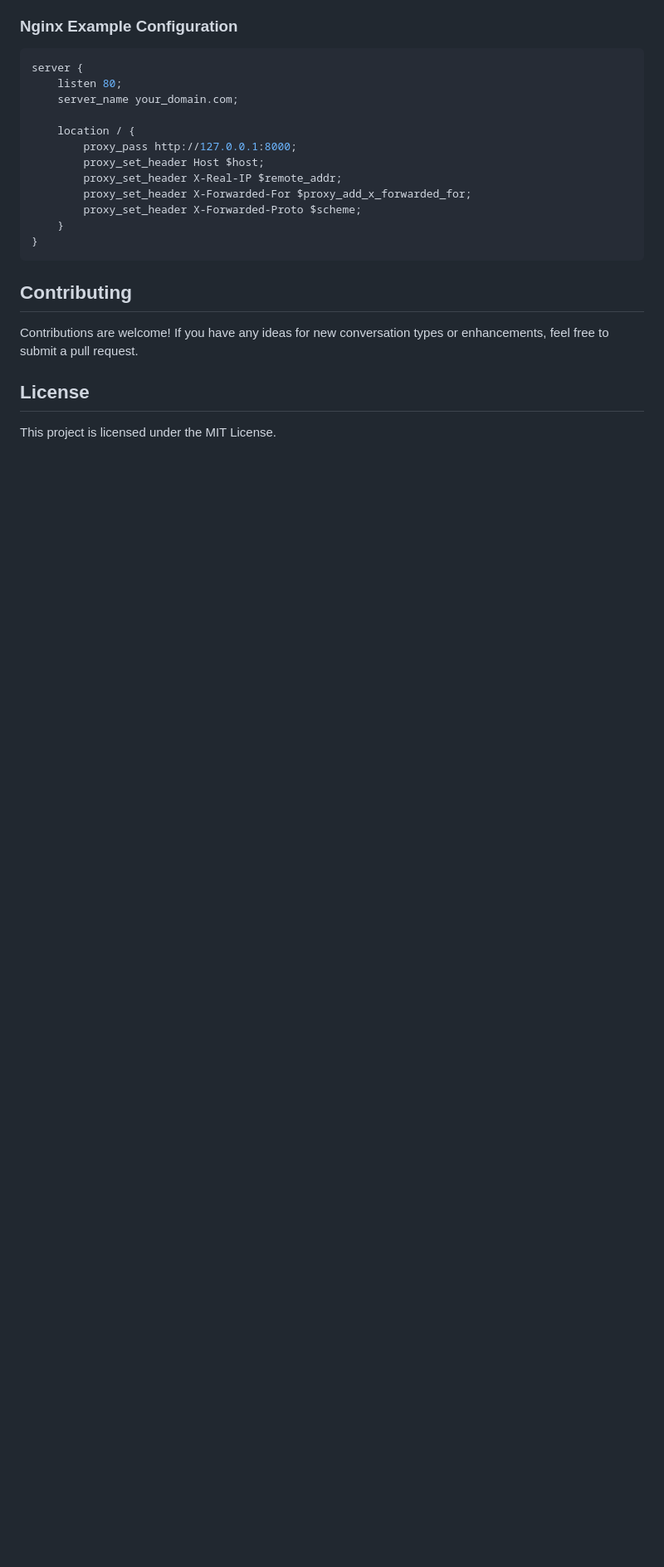
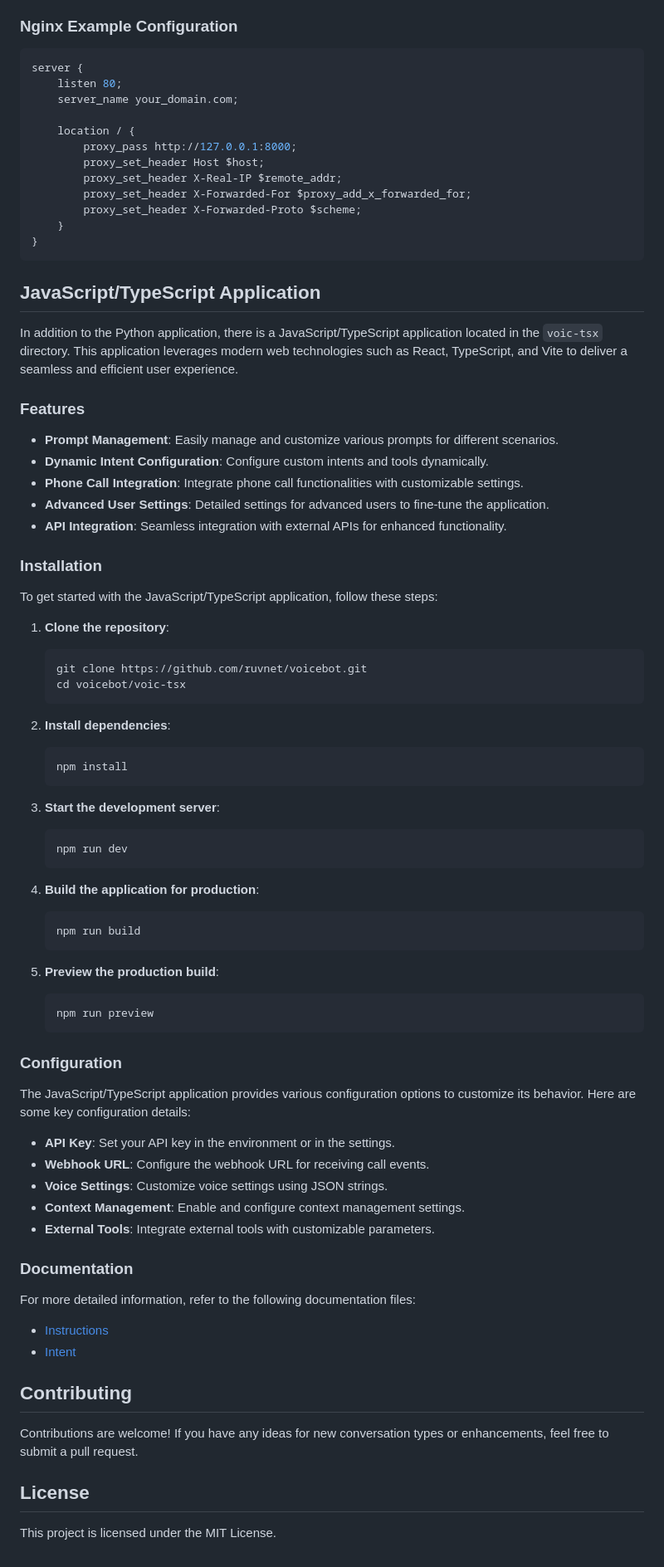
Before and after one commit to ruvnet/voicebot, a Markdown page: README.md, the part around the change. Shown at 83% size. Drawn GitHub-style; blank space fills up the shorter version.

Commit message:
Add section for JavaScript/TypeScript application in `README.md`
- **JavaScript/TypeScript Application**: Add details about the application located in the `voic-tsx` directory, including features, installation steps, and configuration options.
- **Documentation Links**: Add links to `docs/instructions.md` and `docs/intent.md` for more detailed information.
- **Features**: Include details about additional features and capabilities present in the JavaScript/TypeScript application.
- **Retain Existing Information**: Ensure the features image and details about the AI-powered conversations are retained.

````diff
--- a/README.md
+++ b/README.md
@@ -142,6 +142,65 @@ server {
 }
 ```
 
+## JavaScript/TypeScript Application
+
+In addition to the Python application, there is a JavaScript/TypeScript application located in the `voic-tsx` directory. This application leverages modern web technologies such as React, TypeScript, and Vite to deliver a seamless and efficient user experience.
+
+### Features
+
+- **Prompt Management**: Easily manage and customize various prompts for different scenarios.
+- **Dynamic Intent Configuration**: Configure custom intents and tools dynamically.
+- **Phone Call Integration**: Integrate phone call functionalities with customizable settings.
+- **Advanced User Settings**: Detailed settings for advanced users to fine-tune the application.
+- **API Integration**: Seamless integration with external APIs for enhanced functionality.
+
+### Installation
+
+To get started with the JavaScript/TypeScript application, follow these steps:
+
+1. **Clone the repository**:
+   ```sh
+   git clone https://github.com/ruvnet/voicebot.git
+   cd voicebot/voic-tsx
+   ```
+
+2. **Install dependencies**:
+   ```sh
+   npm install
+   ```
+
+3. **Start the development server**:
+   ```sh
+   npm run dev
+   ```
+
+4. **Build the application for production**:
+   ```sh
+   npm run build
+   ```
+
+5. **Preview the production build**:
+   ```sh
+   npm run preview
+   ```
+
+### Configuration
+
+The JavaScript/TypeScript application provides various configuration options to customize its behavior. Here are some key configuration details:
+
+- **API Key**: Set your API key in the environment or in the settings.
+- **Webhook URL**: Configure the webhook URL for receiving call events.
+- **Voice Settings**: Customize voice settings using JSON strings.
+- **Context Management**: Enable and configure context management settings.
+- **External Tools**: Integrate external tools with customizable parameters.
+
+### Documentation
+
+For more detailed information, refer to the following documentation files:
+
+- [Instructions](docs/instructions.md)
+- [Intent](docs/intent.md)
+
 ## Contributing
 
 Contributions are welcome! If you have any ideas for new conversation types or enhancements, feel free to submit a pull request.
````
